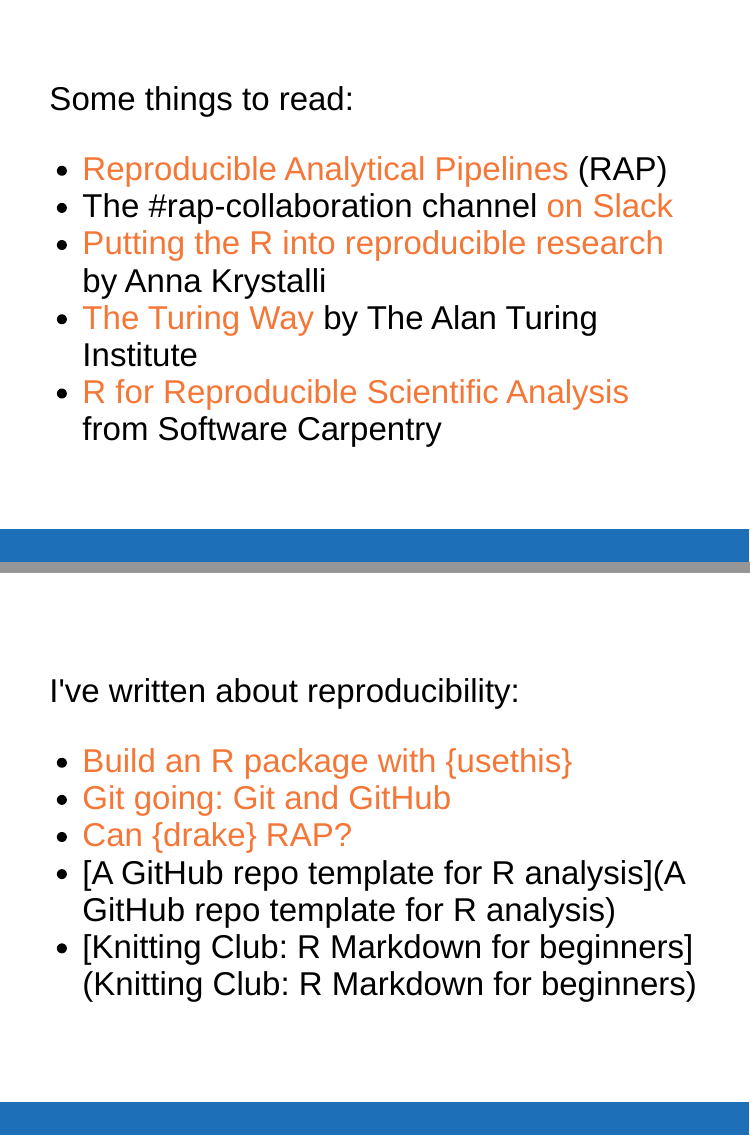
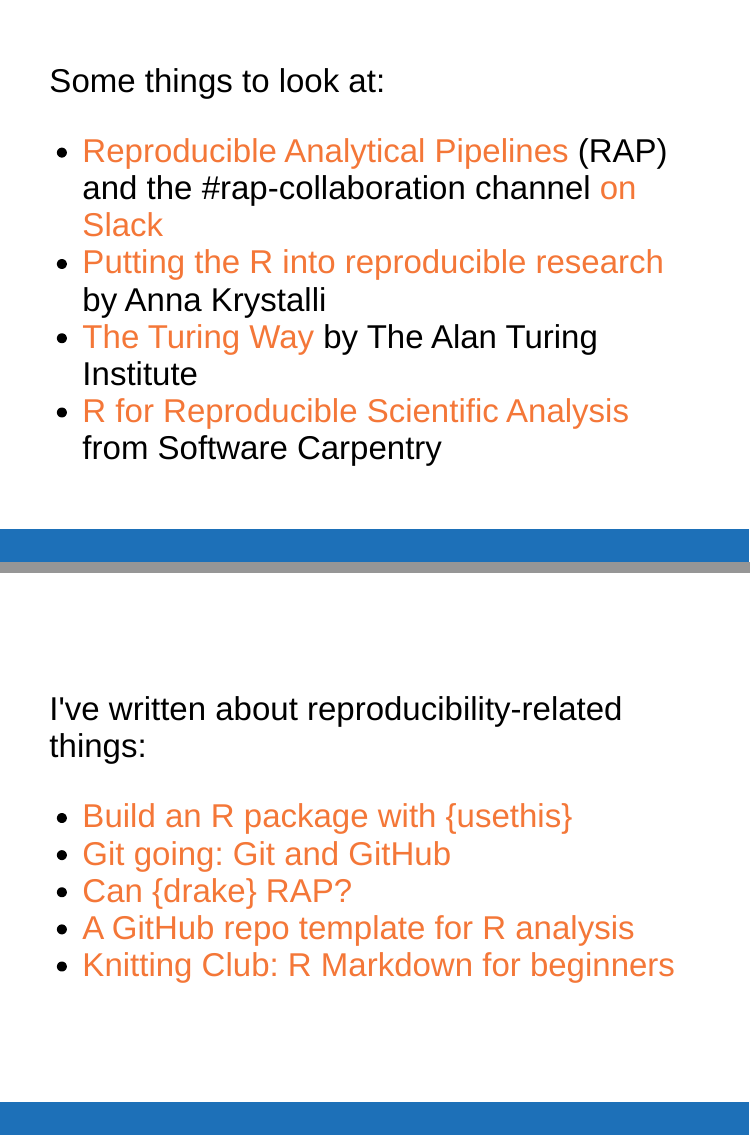
Before and after one commit to matt-dray/reproducibility-ds-week, an R Markdown document (index.Rmd): pages 34 and 35 of 36, joined at a grey line. The pictures show the slides in the output file index.html that the author committed with the source; the slides are laid out offline by our stand-in for remark.js, each with all of its steps uncovered, in fonts that may differ from those the slides ask for, and without slide numbers, shadows or browser add-ons; library style sheets and scripts come from the installed R packages.

Commit message:
Add real rostrum links, small tweaks to wording

```diff
--- a/index.Rmd
+++ b/index.Rmd
@@ -523,25 +523,23 @@
 ---
 class: middle
 
-Some things to read:
+Some things to look at:
 
-* [Reproducible Analytical Pipelines](https://ukgovdatascience.github.io/rap-website/) (RAP)
-* The #rap-collaboration channel [on Slack](https://govdatascience.slack.com)
+* [Reproducible Analytical Pipelines](https://ukgovdatascience.github.io/rap-website/) (RAP) and the #rap-collaboration channel [on Slack](https://govdatascience.slack.com)
 * [Putting the R into reproducible research](https://annakrystalli.me/talks/r-in-repro-research-dc.html#1) by Anna Krystalli
 * [The Turing Way](https://the-turing-way.netlify.com/introduction/introduction.html) by The Alan Turing Institute
 * [R for Reproducible Scientific Analysis](https://swcarpentry.github.io/r-novice-gapminder/) from Software Carpentry
 
-
 ---
 class: middle
 
-I've written about reproducibility:
+I've written about reproducibility-related things:
 
 * [Build an R package with {usethis}](https://www.rostrum.blog/2019/11/01/usethis/)
 * [Git going: Git and GitHub](https://www.rostrum.blog/2019/10/21/git-github/)
 * [Can {drake} RAP?](https://www.rostrum.blog/2019/07/23/can-drake-rap/)
-* [A GitHub repo template for R analysis](A GitHub repo template for R analysis)
-* [Knitting Club: R Markdown for beginners](Knitting Club: R Markdown for beginners)
+* [A GitHub repo template for R analysis](https://www.rostrum.blog/2019/06/11/r-repo-template/)
+* [Knitting Club: R Markdown for beginners](https://www.rostrum.blog/2018/09/24/knitting-club/)
 
 ---
 class: inverse, middle
```
Also changed, not shown: index.html.
